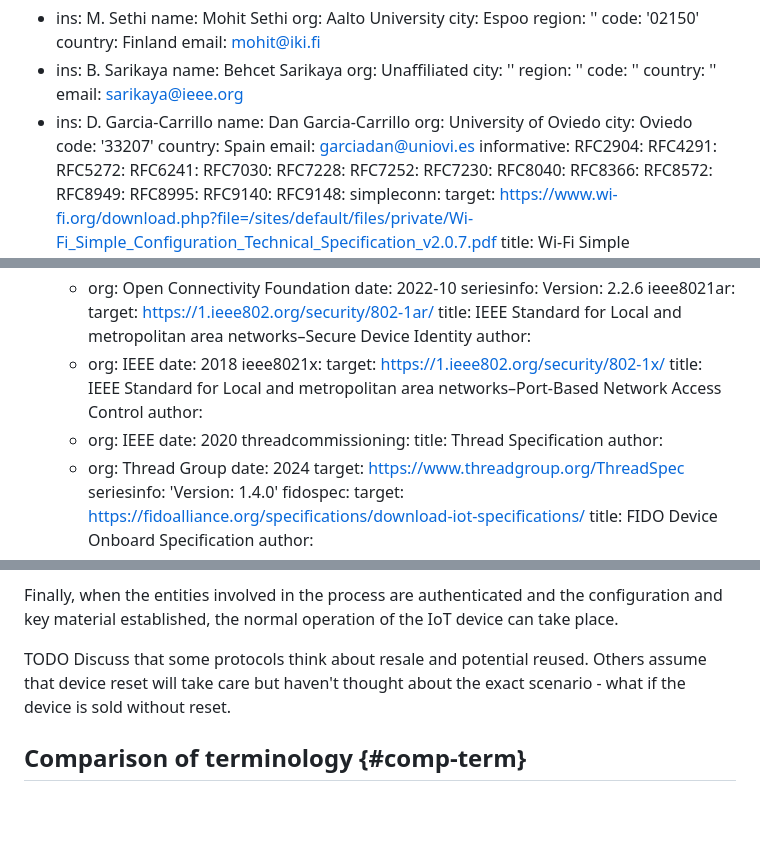
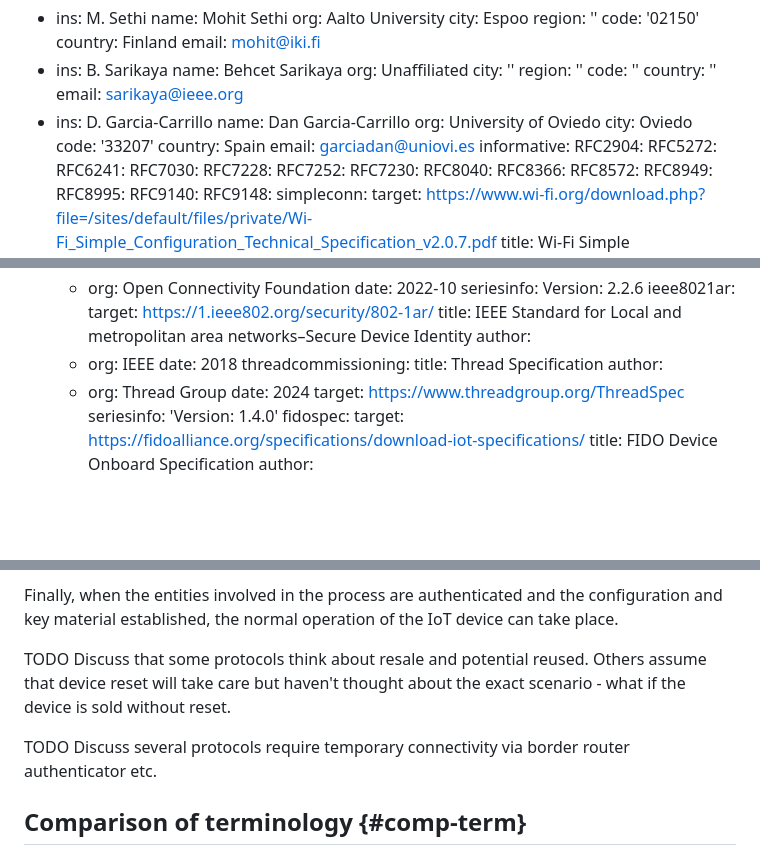
Before and after one commit to t2trg/security-setup-iot-devices, a Markdown page: draft-irtf-t2trg-security-setup-iot-devices.md, 3 parts joined by grey strips. GitHub-like rendering; blank space fills up the shorter version.

```diff
--- a/draft-irtf-t2trg-security-setup-iot-devices.md
+++ b/draft-irtf-t2trg-security-setup-iot-devices.md
@@ -39,7 +39,6 @@ author:
   email: garciadan@uniovi.es
 informative:
   RFC2904:
-  RFC4291:
   RFC5272:
   RFC6241:
   RFC7030:
@@ -118,12 +117,6 @@ informative:
     author:
     - org: IEEE
     date: 2018
-  ieee8021x:
-    target: https://1.ieee802.org/security/802-1x/
-    title: IEEE Standard for Local and metropolitan area networks–Port-Based Network Access Control
-    author:
-    - org: IEEE
-    date: 2020
   threadcommissioning:
     title: Thread Specification
     author:
@@ -441,6 +445,7 @@ Finally, when the entities involved in the process are authenticated and the con
 
 TODO Discuss that some protocols think about resale and potential reused. Others assume that device reset will take care but haven't thought about the exact scenario - what if the device is sold without reset.
 
+TODO Discuss several protocols require temporary connectivity via border router authenticator etc.
 
 ## Comparison of terminology {#comp-term}
 
```
Also changed, not shown: other parts of draft-irtf-t2trg-security-setup-iot-devices.md (+16 -5 lines).
